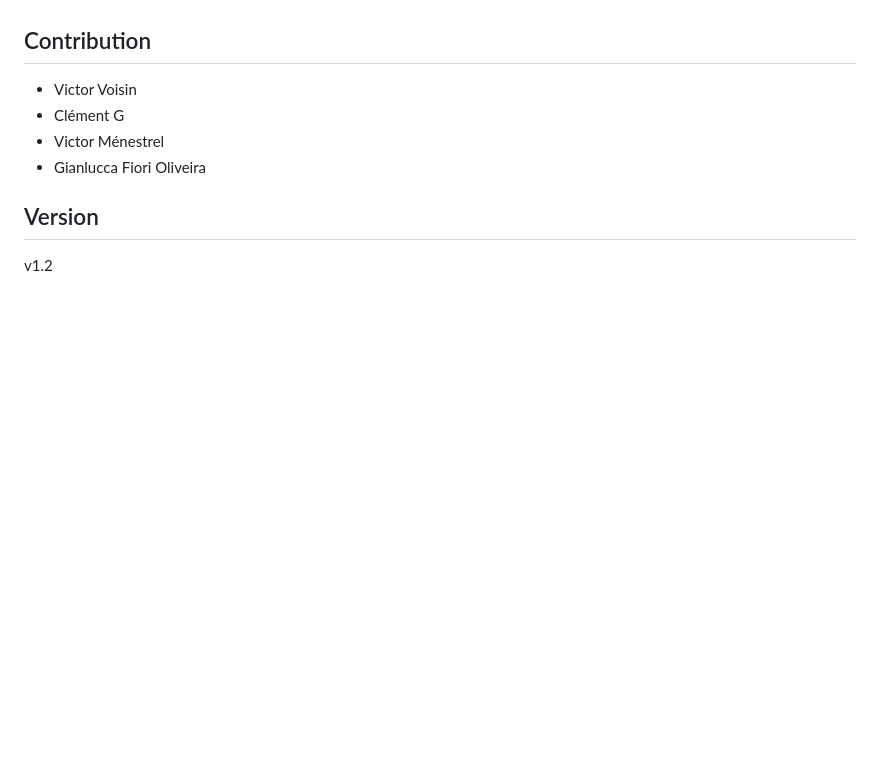
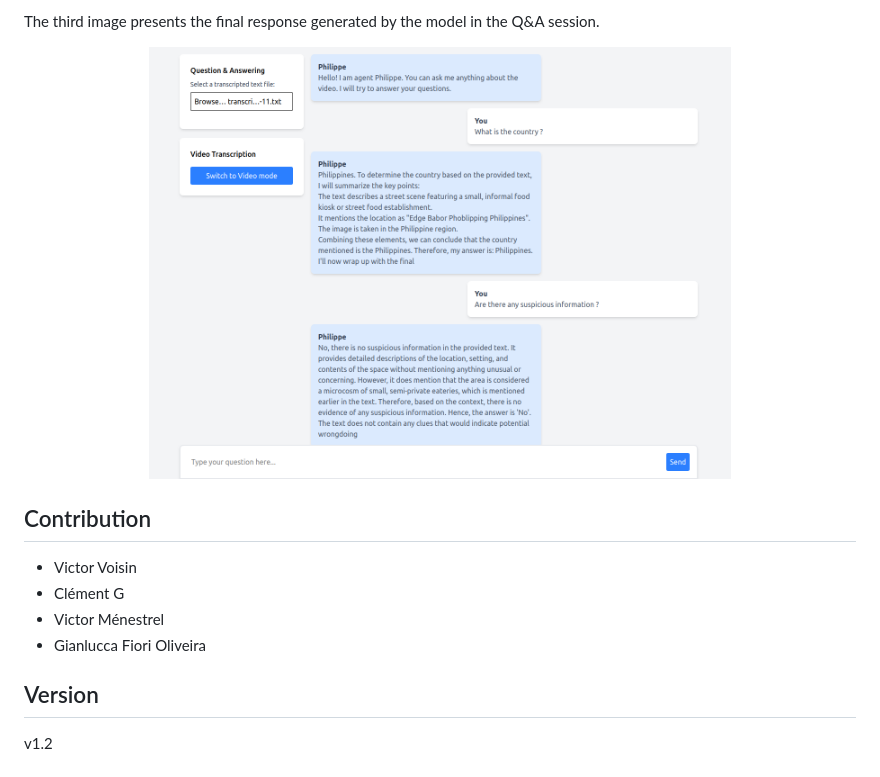
Before and after one commit to Gianlucca123/Vision-LLM-MINA, a Markdown page: README.md, the part around the change printed below. Drawn GitHub-style; pictures changed too: images/chat_transcription_2.png (added); blank space fills up the shorter version.

```diff
--- a/README.md
+++ b/README.md
@@ -9,3 +26,8 @@ Scripts to transcribe videos and chat with the transcription.
+The third image presents the final response generated by the model in the Q&A session.
+
+<p align="center">
+    <img src="images/chat_transcription_2.png" alt="Image 3" width="70%"/>
+</p>
 
 ## Contribution
 
```
Also changed, not shown: other parts of README.md (+17 -0 lines), images/chat_transcription.png (added), images/video_transcription.png (added).
